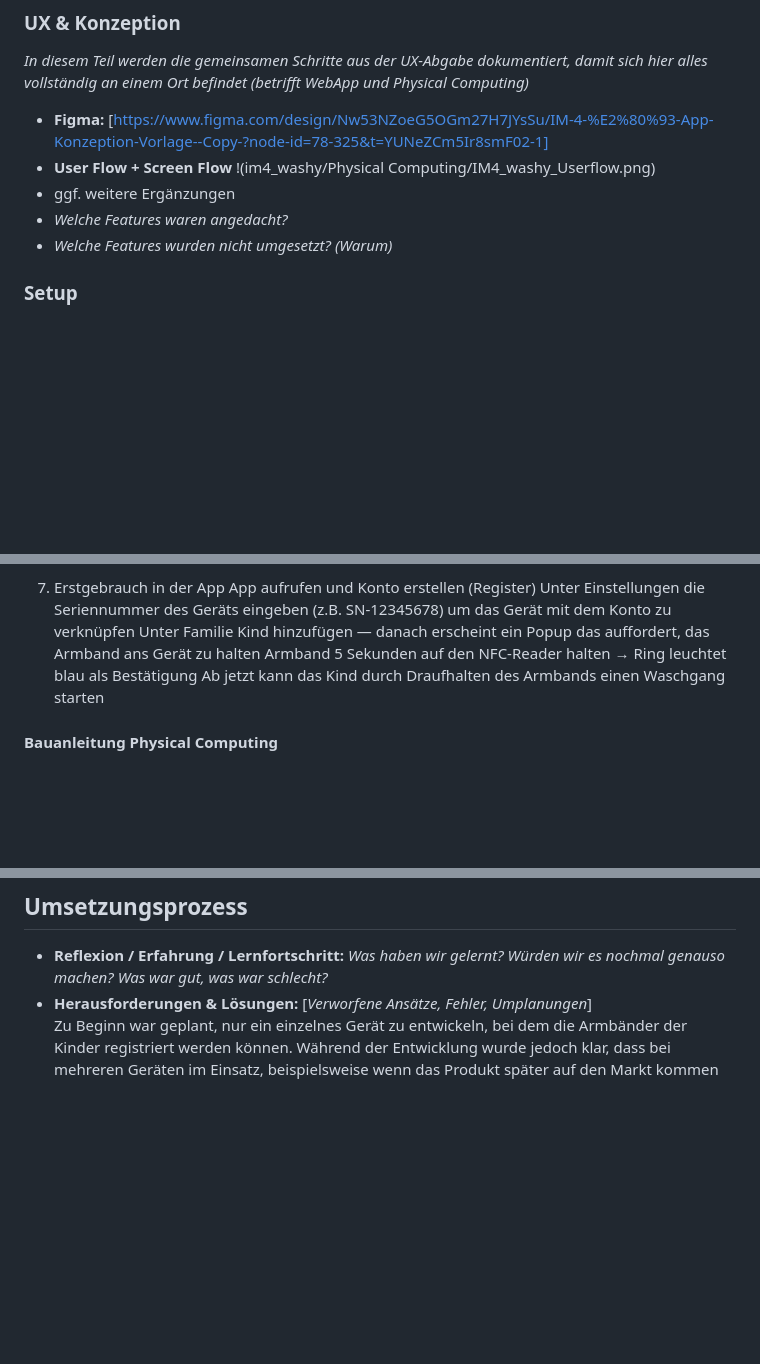
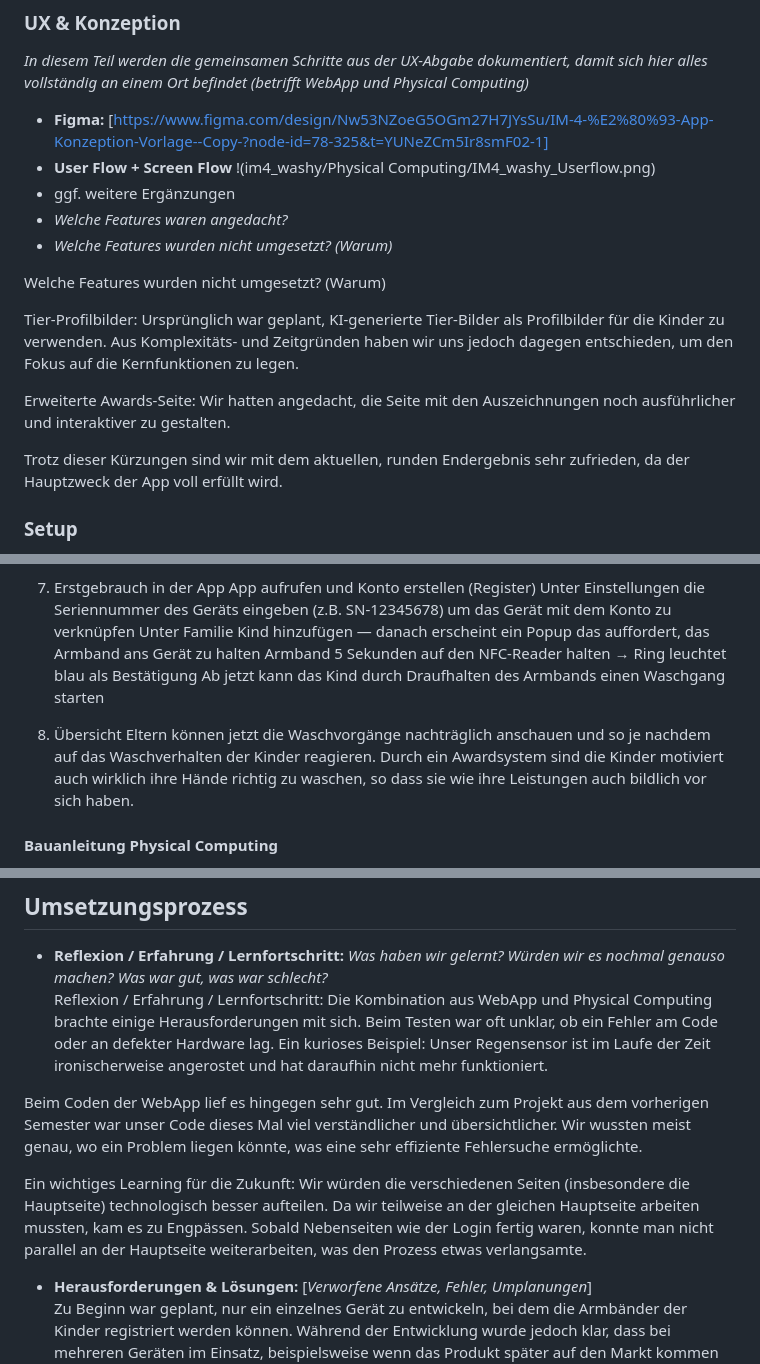
Before and after one commit to lara27e/im4_washy, a Markdown page: README.md, 3 parts joined by grey strips. Drawn GitHub-style; blank space fills up the shorter version.

Commit message:
Update Read Me
jaha

```diff
--- a/README.md
+++ b/README.md
@@ -30,6 +30,14 @@ Dadurch werden Eltern entlastet, die Hygiene im Alltag verbessert und das Risiko
 * ggf. weitere Ergänzungen
 * *Welche Features waren angedacht?*
 * *Welche Features wurden nicht umgesetzt? (Warum)*
+
+Welche Features wurden nicht umgesetzt? (Warum)
+
+Tier-Profilbilder: Ursprünglich war geplant, KI-generierte Tier-Bilder als Profilbilder für die Kinder zu verwenden. Aus Komplexitäts- und Zeitgründen haben wir uns jedoch dagegen entschieden, um den Fokus auf die Kernfunktionen zu legen.
+
+Erweiterte Awards-Seite: Wir hatten angedacht, die Seite mit den Auszeichnungen noch ausführlicher und interaktiver zu gestalten.
+
+Trotz dieser Kürzungen sind wir mit dem aktuellen, runden Endergebnis sehr zufrieden, da der Hauptzweck der App voll erfüllt wird.
 
 ### Setup
 
@@ -163,6 +171,9 @@ Unter Familie Kind hinzufügen — danach erscheint ein Popup das auffordert, da
 Armband 5 Sekunden auf den NFC-Reader halten → Ring leuchtet blau als Bestätigung
 Ab jetzt kann das Kind durch Draufhalten des Armbands einen Waschgang starten
 
+8. Übersicht
+Eltern können jetzt die Waschvorgänge nachträglich anschauen und so je nachdem auf das Waschverhalten der Kinder reagieren. Durch ein Awardsystem sind die Kinder motiviert auch wirklich ihre Hände richtig zu waschen, so dass sie wie ihre Leistungen auch bildlich vor sich haben.
+
 #### Bauanleitung Physical Computing
 
 * ***Was muss ich wie bauen, verbinden, installieren?***
@@ -196,6 +210,13 @@ Ein weiteres Problem besteht darin, dass keine Händewaschdaten erfasst werden,
 ## Umsetzungsprozess
 
 * **Reflexion / Erfahrung / Lernfortschritt:** *Was haben wir gelernt? Würden wir es nochmal genauso machen? Was war gut, was war schlecht?*
+Reflexion / Erfahrung / Lernfortschritt: Die Kombination aus WebApp und Physical Computing brachte einige Herausforderungen mit sich. Beim Testen war oft unklar, ob ein Fehler am Code oder an defekter Hardware lag. Ein kurioses Beispiel: Unser Regensensor ist im Laufe der Zeit ironischerweise angerostet und hat daraufhin nicht mehr funktioniert.
+
+Beim Coden der WebApp lief es hingegen sehr gut. Im Vergleich zum Projekt aus dem vorherigen Semester war unser Code dieses Mal viel verständlicher und übersichtlicher. Wir wussten meist genau, wo ein Problem liegen könnte, was eine sehr effiziente Fehlersuche ermöglichte.
+
+Ein wichtiges Learning für die Zukunft: Wir würden die verschiedenen Seiten (insbesondere die Hauptseite) technologisch besser aufteilen. Da wir teilweise an der gleichen Hauptseite arbeiten mussten, kam es zu Engpässen. Sobald Nebenseiten wie der Login fertig waren, konnte man nicht parallel an der Hauptseite weiterarbeiten, was den Prozess etwas verlangsamte.
+
+
 * **Herausforderungen & Lösungen:** \[*Verworfene Ansätze, Fehler, Umplanungen*\]
 Zu Beginn war geplant, nur ein einzelnes Gerät zu entwickeln, bei dem die Armbänder der Kinder registriert werden können. Während der Entwicklung wurde jedoch klar, dass bei mehreren Geräten im Einsatz, beispielsweise wenn das Produkt später auf den Markt kommen würde und mehrere Familien ein solches Gerät nutzen würden, würde ein grosses Problem entstehen:
 
```
Also changed, not shown: other parts of README.md (+7 -0 lines).
